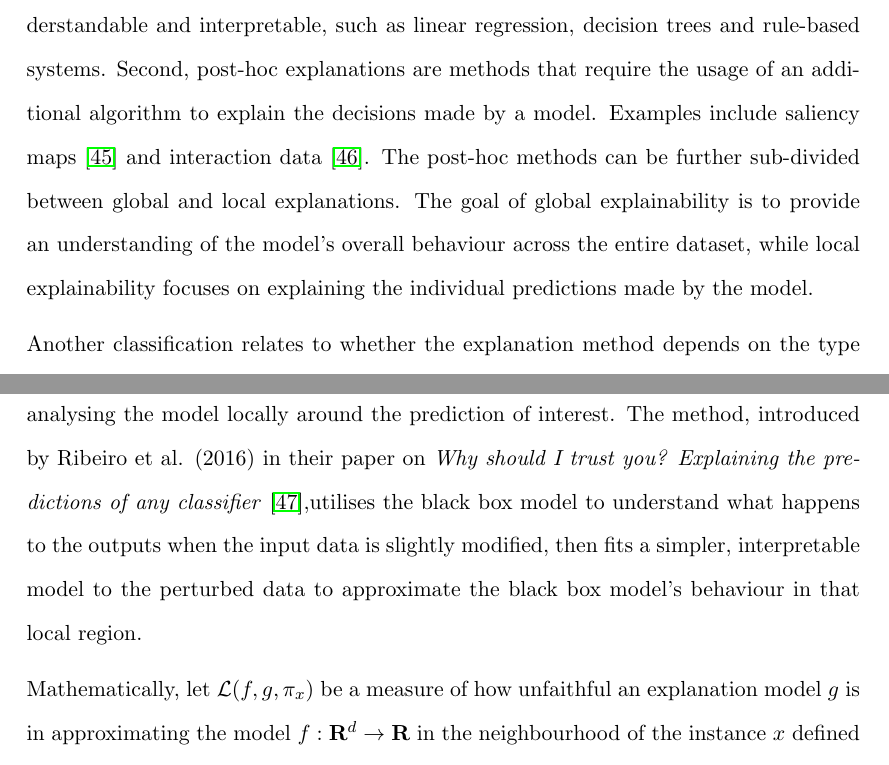
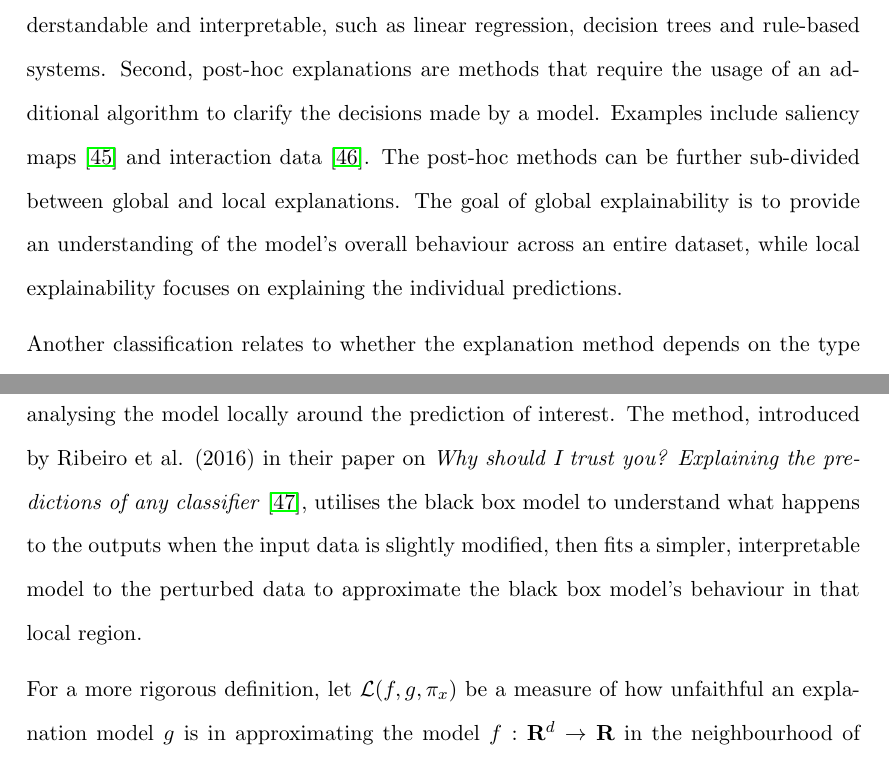
Before and after one commit to ingridpi/xdl-portfolio, a LaTeX thesis (report/Thesis.tex, which reads report/contents/background.tex): two parts of pages 39 and 41 of 65, joined at a grey line, cut so that both start at the same text. Compiled offline with pdfLaTeX.

Commit message:
PR feedback

```diff
--- a/report/contents/background.tex
+++ b/report/contents/background.tex
@@ -323,7 +323,7 @@ An overview of the algorithms and their key characteristics is summarised in Tab
 
 \acrfull{xai} refers to a set of processes, methods and techniques that enable human users to comprehend and trust the outcomes and decisions made by \acrfull{ai} systems. The goal is to make \acrshort{ai} algorithms more transparent, interpretable, and accountable, allowing end-users to understand the outputs of the models. This is particularly important in \acrfull{dl} where the models are often considered black boxes  due to their complexity, non-linearity and high-dimensionality, making it difficult to understand how they arrive at their decisions. With explainable systems, the benefits are numerous ranging from informed decision making to increased user adoption and better governance \cite{Phillips2021}.
 
-Although there are many possible classifications of \acrshort{xai} methods, they can be broadly categorised into two main categories. First, transparent algorithms are inherently understandable and interpretable, such as linear regression, decision trees and rule-based systems. Second, post-hoc explanations are methods that require the usage of an additional algorithm to explain the decisions made by a model. Examples include saliency maps \cite{Sequeira2020} and interaction data \cite{Greydanus2018}. The post-hoc methods can be further sub-divided between global and local explanations. The goal of global explainability is to provide an understanding of the model's overall behaviour across the entire dataset, while local explainability focuses on explaining the individual predictions made by the model.
+Although there are many possible classifications of \acrshort{xai} methods, they can be broadly categorised into two main categories. First, transparent algorithms are inherently understandable and interpretable, such as linear regression, decision trees and rule-based systems. Second, post-hoc explanations are methods that require the usage of an additional algorithm to clarify the decisions made by a model. Examples include saliency maps \cite{Sequeira2020} and interaction data \cite{Greydanus2018}. The post-hoc methods can be further sub-divided between global and local explanations. The goal of global explainability is to provide an understanding of the model's overall behaviour across an entire dataset, while local explainability focuses on explaining the individual predictions.
 
 Another classification relates to whether the explanation method depends on the type of model it is being applied to. On the one hand, model-agnostic methods can be applied to any model regardless of its internal architecture, effectively treating all types of models as black boxes. The analysis is conducted by understanding the input-output behaviour and how small perturbations to the input impact the output. Examples include \acrfull{lime} \cite{Ribeiro2016} and \acrfull{shap} \cite{Lundberg2017}. On the other hand, model-specific methods are tailored to a particular architecture and leverage its components as part of the explanation process. In the case of neural networks, this can be achieved by analysing the learned features or by incorporating attention mechanisms \cite{Amirshahi2023}.
 
@@ -343,9 +343,9 @@ An alternative method, well-suited for tree-based models, is impurity-based feat
 
 \subsection{Local Interpretable Model-agnostic Explanations (LIME)} \label{sec:lime}
 
-\acrfull{lime} is a model-agnostic explanation method that explains individual predictions of a \acrlong{ml} model by analysing the model locally around the prediction of interest. The method, introduced by Ribeiro et al. (2016) in their paper on \textit{Why should I trust you? Explaining the predictions of any classifier} \cite{Ribeiro2016},utilises the black box model to understand what happens to the outputs when the input data is slightly modified, then fits a simpler, interpretable model to the perturbed data to approximate the black box model's behaviour in that local region.
+\acrfull{lime} is a model-agnostic explanation method that explains individual predictions of a \acrlong{ml} model by analysing the model locally around the prediction of interest. The method, introduced by Ribeiro et al. (2016) in their paper on \textit{Why should I trust you? Explaining the predictions of any classifier} \cite{Ribeiro2016}, utilises the black box model to understand what happens to the outputs when the input data is slightly modified, then fits a simpler, interpretable model to the perturbed data to approximate the black box model's behaviour in that local region.
 
-Mathematically, let $\mathcal{L}(f,g,\pi_x)$ be a measure of how unfaithful an explanation model $g$ is in approximating the model $f:\mathbf{R}^d \to \mathbf{R}$ in the neighbourhood of the instance $x$ defined as $\pi_x$. The goal is to find an interpretable model $g \in G$ that minimises the following objective function:
+For a more rigorous definition, let $\mathcal{L}(f,g,\pi_x)$ be a measure of how unfaithful an explanation model $g$ is in approximating the model $f:\mathbf{R}^d \to \mathbf{R}$ in the neighbourhood of the instance $x$ defined as $\pi_x$. The goal is to find an interpretable model $g \in G$ that minimises the following objective function:
 \begin{equation}
     \xi(x) = \mathcal{L}(f, g, \pi_x) + \Omega(g)
 \end{equation}
```
Also changed, not shown: report/Thesis.pdf, report/contents/background.tex (2 more changed lines).
